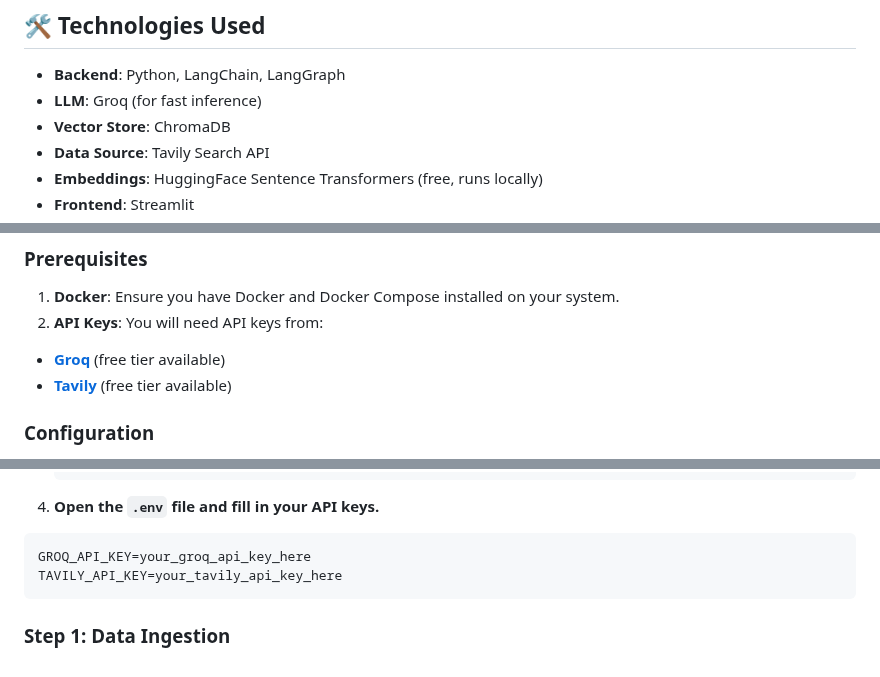
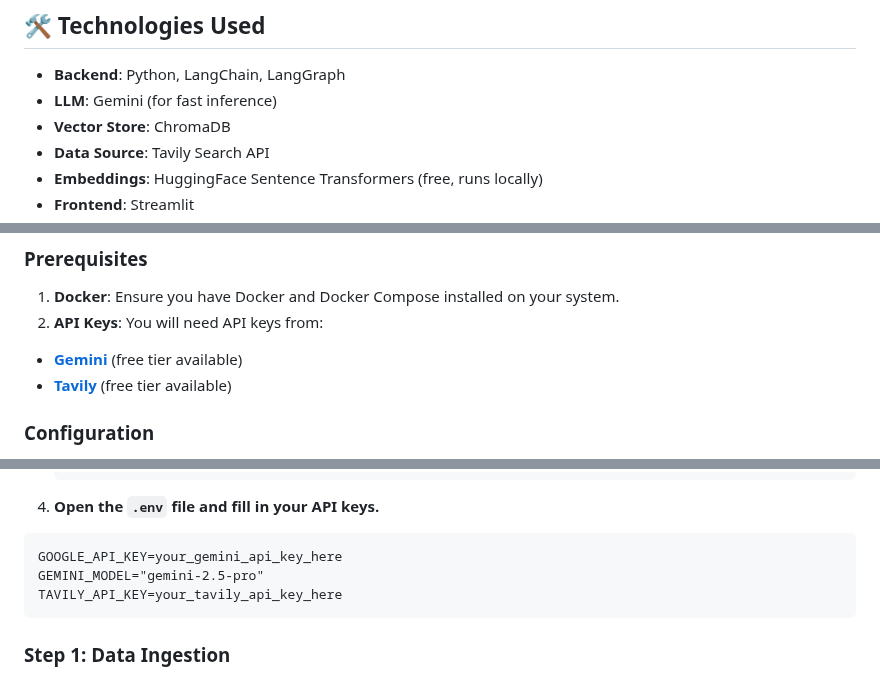
Before and after one commit to SaiBhujbal/CompliSense, a Markdown page: README.md, 3 parts joined by grey strips. Drawn GitHub-style.

Commit message:
Replace Groq API with Gemini API in documentation
Updated API references from Groq to Gemini in README.

````diff
--- a/README.md
+++ b/README.md
@@ -133,7 +133,7 @@ stateDiagram-v2
 
 ## 🛠️ Technologies Used
 - **Backend**: Python, LangChain, LangGraph
-- **LLM**: Groq (for fast inference)
+- **LLM**: Gemini (for fast inference)
 - **Vector Store**: ChromaDB
 - **Data Source**: Tavily Search API
 - **Embeddings**: HuggingFace Sentence Transformers (free, runs locally)
@@ -172,7 +172,7 @@ CompliSense/
 ### Prerequisites
 1. **Docker**: Ensure you have Docker and Docker Compose installed on your system.
 2. **API Keys**: You will need API keys from:
-- **[Groq](https://groq.com/)** (free tier available)
+- **[Gemini](https://aistudio.google.com/api-keys)** (free tier available)
 - **[Tavily](https://tavily.com/)** (free tier available)
 
 ### Configuration
@@ -191,7 +191,8 @@ CompliSense/
 4. **Open the `.env` file and fill in your API keys.**
 
 ```
-GROQ_API_KEY=your_groq_api_key_here
+GOOGLE_API_KEY=your_gemini_api_key_here
+GEMINI_MODEL="gemini-2.5-pro"
 TAVILY_API_KEY=your_tavily_api_key_here
 ```
 
````
Also changed, not shown: other parts of README.md (+1 -1 lines).
